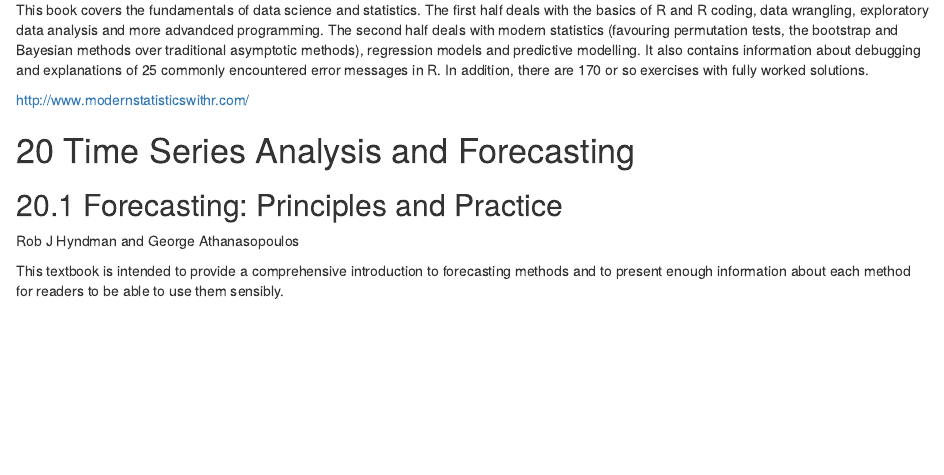
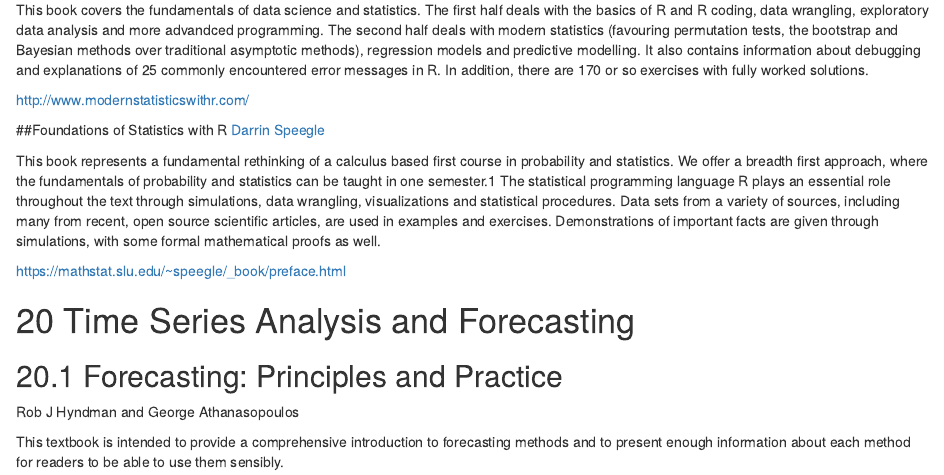
Before and after one commit to brwsioeb/BigBookofR, an R Markdown document (020-book_list.Rmd): the page in a window 1100 px wide, from 12460 px down. Rendered offline with R 4.5, knitr and Pandoc, with nearby package versions; drawn as R Markdown's standard HTML page in place of the format the file asks for.

Commit message:
Add "Foundations of Statistics with R" (#127)

```diff
--- a/020-book_list.Rmd
+++ b/020-book_list.Rmd
@@ -1525,6 +1525,12 @@
 
 http://www.modernstatisticswithr.com/
 
+##Foundations of Statistics with R
+[Darrin Speegle](https://twitter.com/speegled)
+
+This book represents a fundamental rethinking of a calculus based first course in probability and statistics. We offer a breadth first approach, where the fundamentals of probability and statistics can be taught in one semester.1 The statistical programming language R plays an essential role throughout the text through simulations, data wrangling, visualizations and statistical procedures. Data sets from a variety of sources, including many from recent, open source scientific articles, are used in examples and exercises. Demonstrations of important facts are given through simulations, with some formal mathematical proofs as well.
+
+https://mathstat.slu.edu/~speegle/_book/preface.html
 
 # Time Series Analysis and Forecasting
 
```
